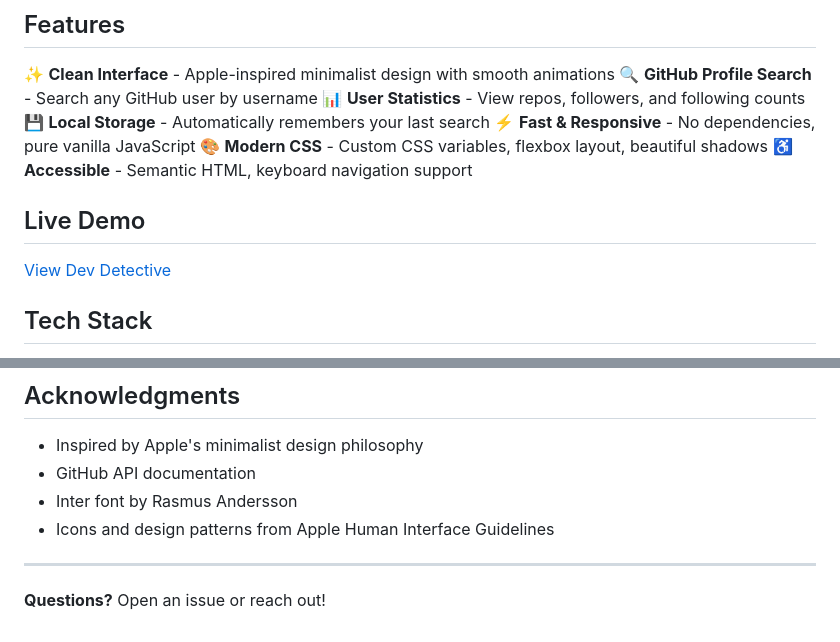
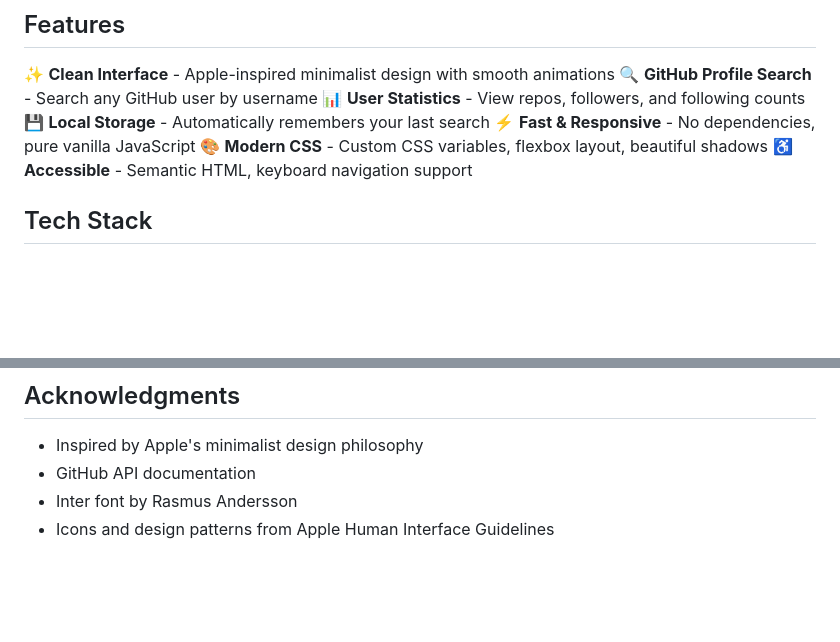
Before and after one commit to Ananay28425/Dev-Detective, a Markdown page: README.md, 2 parts joined by grey strips. GitHub-like rendering; blank space fills up the shorter version.

```diff
--- a/README.md
+++ b/README.md
@@ -11,10 +11,6 @@ A sleek, minimalist GitHub profile search application built with vanilla JavaScr
 ⚡ **Fast & Responsive** - No dependencies, pure vanilla JavaScript
 🎨 **Modern CSS** - Custom CSS variables, flexbox layout, beautiful shadows
 ♿ **Accessible** - Semantic HTML, keyboard navigation support
-
-## Live Demo
-
-[View Dev Detective](https://dev-detective.vercel.app)
 
 ## Tech Stack
 
@@ -205,7 +201,3 @@ Created with ❤️ following Apple design principles.
 - GitHub API documentation
 - Inter font by Rasmus Andersson
 - Icons and design patterns from Apple Human Interface Guidelines
-
----
-
-**Questions?** Open an issue or reach out!
```
Also changed, not shown: ASSIGNMENT-1.md (added, +268 -0 lines).
